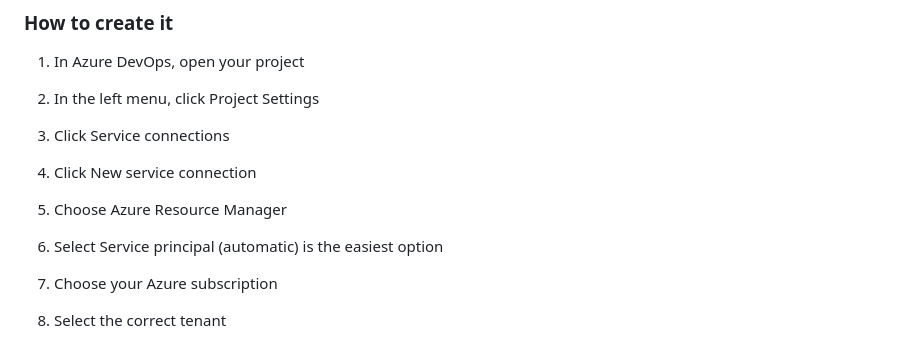
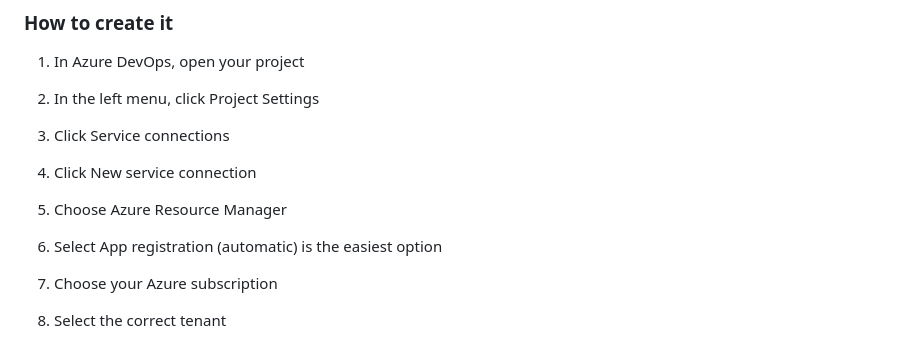
Before and after one commit to IshaniGhosh161/RAG-Docker-CICD, a Markdown page: readme_azuredevops.md, the part around the change. Rendered like a GitHub page.

Commit message:
readme for azure devops

```diff
--- a/readme_azuredevops.md
+++ b/readme_azuredevops.md
@@ -231,7 +231,7 @@ The expected service connection name is:
 3. Click Service connections
 4. Click New service connection
 5. Choose Azure Resource Manager
-6. Select Service principal (automatic) is the easiest option
+6. Select App registration (automatic) is the easiest option
 7. Choose your Azure subscription
 8. Select the correct tenant
 9. Give it the exact name:
```
